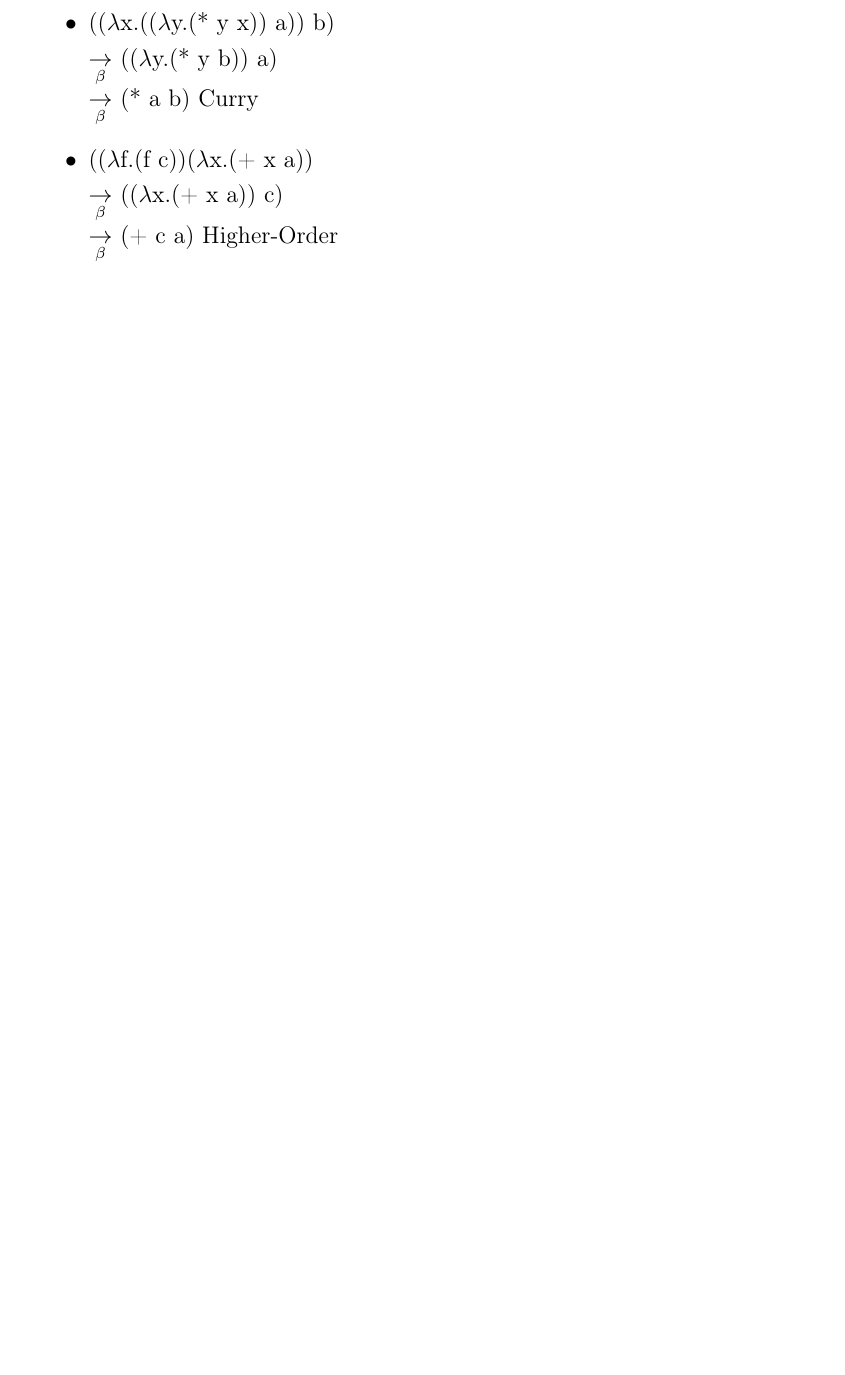
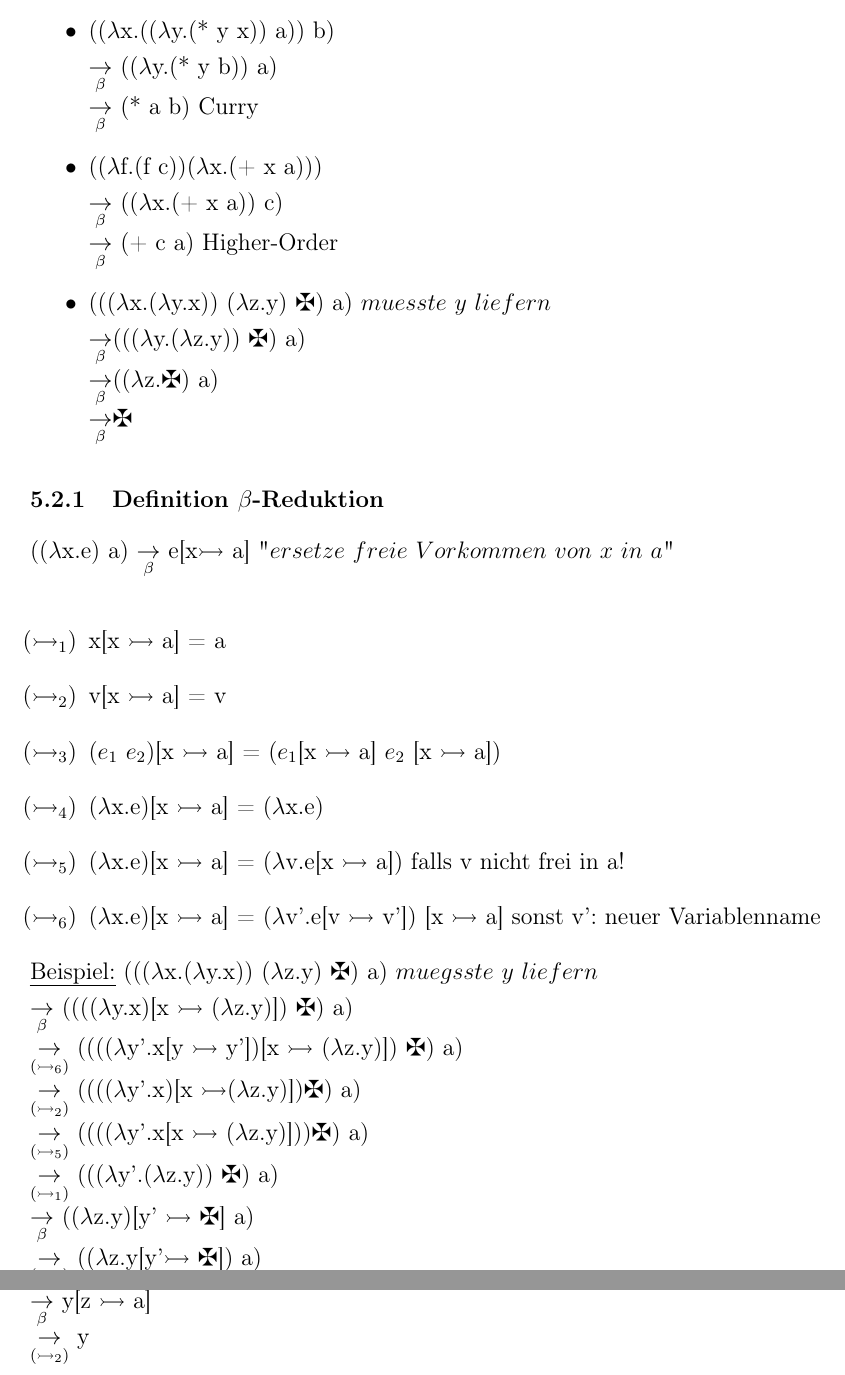
Before and after one commit to Boeserwolff/Info-I, a LaTeX document (InfoI.tex): part of page 47 of 47 before the commit and two parts of pages 47 and 48 of 48 after it, the two joined at a grey line, cut so that both start at the same text, the shorter picture padded with empty space. Compiled offline with pdfLaTeX.

Commit message:
Add files via upload

```diff
--- a/InfoI.tex
+++ b/InfoI.tex
@@ -2077,8 +2078,38 @@ $\underset{\beta}{\rightarrow}$ (* (+ b a) c)
 $\underset{\beta}{\rightarrow}$ (($\lambda$y.(* y b)) a)\\
 $\underset{\beta}{\rightarrow}$ (* a b) Curry
 \item
-(($\lambda$f.(f c))($\lambda$x.(+ x a))\\
+(($\lambda$f.(f c))($\lambda$x.(+ x a)))\\
 $\underset{\beta}{\rightarrow}$ (($\lambda$x.(+ x a)) c)\\
 $\underset{\beta}{\rightarrow}$ (+ c a) Higher-Order
-\end{itemize}
+\item
+((($\lambda$x.($\lambda$y.x)) ($\lambda$z.y) \maltese) a) $muesste\ y\ liefern$\\
+$\underset{\beta}{\rightarrow}$((($\lambda$y.($\lambda$z.y)) \maltese) a)\\
+$\underset{\beta}{\rightarrow}$(($\lambda$z.\maltese) a)\\
+$\underset{\beta}{\rightarrow}$\maltese
+\end{itemize}
+\subsubsection{Definition $\beta$-Reduktion}
+(($\lambda$x.e) a) $\underset{\beta}{\rightarrow}$ e[x$\rightarrowtail$ a] "$ersetze\ freie\ Vorkommen\ von\ x\ in\ a$"\\
+\begin{itemize}
+\item[($\rightarrowtail_1$)] x[x $\rightarrowtail$ a] = a
+\item[($\rightarrowtail_2$)] v[x $\rightarrowtail$ a] = v
+\item[($\rightarrowtail_3$)] ($e_1\ e_2$)[x $\rightarrowtail$ a] = ($e_1$[x $\rightarrowtail$ a] $e_2$ [x $\rightarrowtail$ a])
+\item[($\rightarrowtail_4$)] ($\lambda$x.e)[x $\rightarrowtail$ a] = ($\lambda$x.e)
+\item[($\rightarrowtail_5$)] %Große klammer
+							($\lambda$x.e)[x $\rightarrowtail$ a] = ($\lambda$v.e[x $\rightarrowtail$ a]) falls v nicht frei in a!
+\item[($\rightarrowtail_6$)] ($\lambda$x.e)[x $\rightarrowtail$ a] = ($\lambda$v'.e[v $\rightarrowtail$ v']) [x $\rightarrowtail$ a] sonst v': neuer Variablenname
+\end{itemize}
+\uline{Beispiel:}
+((($\lambda$x.($\lambda$y.x)) ($\lambda$z.y) \maltese) a) $muegsste\ y\ liefern$\\
+$\underset{\beta}{\rightarrow}$ (((($\lambda$y.x)[x $\rightarrowtail$ ($\lambda$z.y)]) \maltese) a)\\
+$\underset{(\rightarrowtail_6)}{\rightarrow}$ (((($\lambda$y'.x[y $\rightarrowtail$ y'])[x $\rightarrowtail$ ($\lambda$z.y)]) \maltese) a)\\
+$\underset{(\rightarrowtail_2)}{\rightarrow}$ (((($\lambda$y'.x)[x $\rightarrowtail$($\lambda$z.y)])\maltese) a)\\
+$\underset{(\rightarrowtail_5)}{\rightarrow}$ (((($\lambda$y'.x[x $\rightarrowtail$ ($\lambda$z.y)]))\maltese) a)\\
+$\underset{(\rightarrowtail_1)}{\rightarrow}$ ((($\lambda$y'.($\lambda$z.y)) \maltese) a)\\
+$\underset{\beta}{\rightarrow}$ (($\lambda$z.y)[y' $\rightarrowtail$ \maltese] a)\\
+$\underset{(\rightarrowtail_5)}{\rightarrow}$ (($\lambda$z.y[y'$\rightarrowtail$ \maltese]) a)\\
+$\underset{(\rightarrowtail_2)}{\rightarrow}$ (($\lambda$z.y) a)\\
+$\underset{\beta}{\rightarrow}$ y[z $\rightarrowtail$ a]\\
+$\underset{(\rightarrowtail_2)}{\rightarrow}$ y
+
+
 \end{document}
```
Also changed, not shown: InfoI.pdf, InfoI.tex (3 more changed lines).
